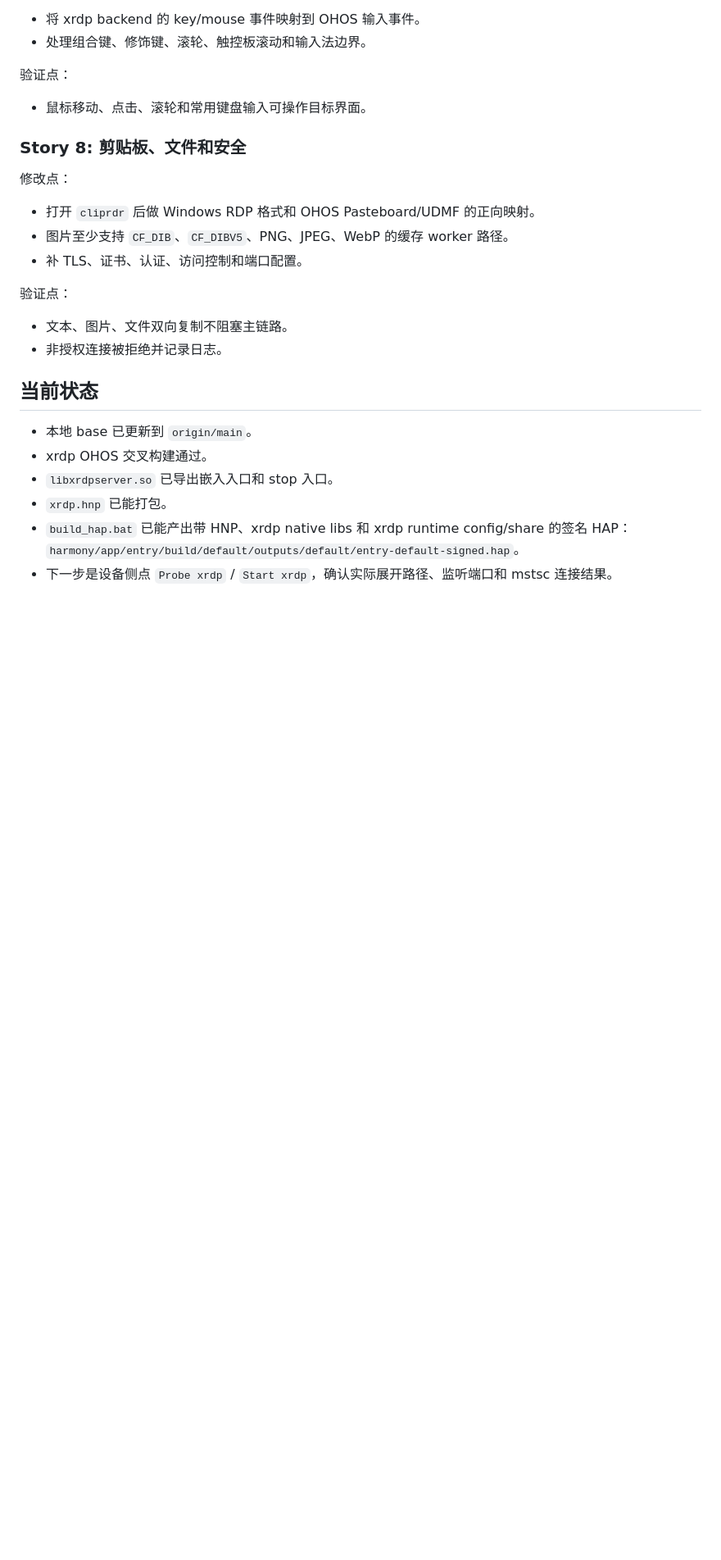
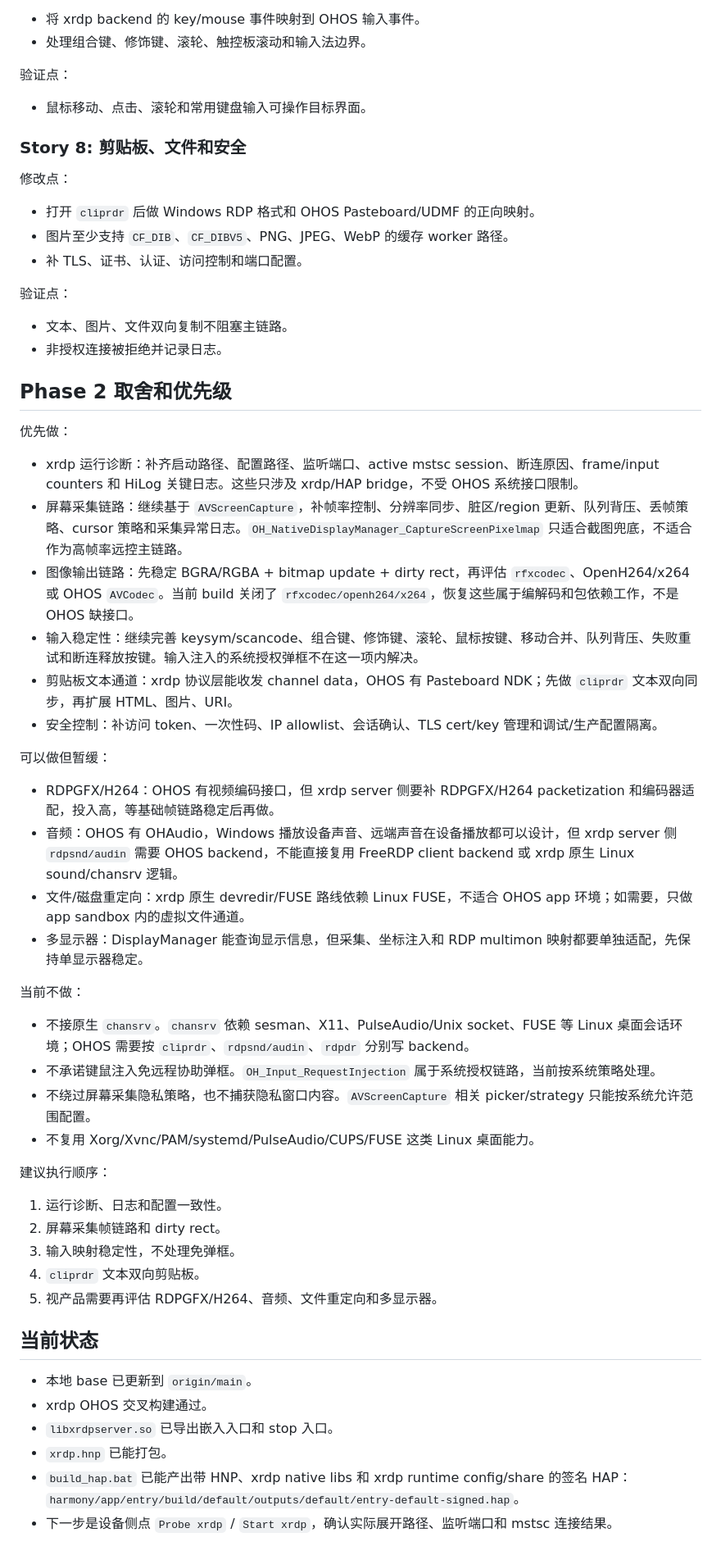
Before and after one commit to xiaomu120413/harmony-windows-bridge, a Markdown page: docs/xrdp-ohos-mstsc-penetration-plan.md, the part around the change. Shown at 82% size. GitHub-like rendering; blank space fills up the shorter version.

Commit message:
docs: record xrdp ohos phase 2 priorities

```diff
--- a/docs/xrdp-ohos-mstsc-penetration-plan.md
+++ b/docs/xrdp-ohos-mstsc-penetration-plan.md
@@ -186,6 +186,39 @@ Phase 2 可能需要：
 - 文本、图片、文件双向复制不阻塞主链路。
 - 非授权连接被拒绝并记录日志。
 
+## Phase 2 取舍和优先级
+
+优先做：
+
+- xrdp 运行诊断：补齐启动路径、配置路径、监听端口、active mstsc session、断连原因、frame/input counters 和 HiLog 关键日志。这些只涉及 xrdp/HAP bridge，不受 OHOS 系统接口限制。
+- 屏幕采集链路：继续基于 `AVScreenCapture`，补帧率控制、分辨率同步、脏区/region 更新、队列背压、丢帧策略、cursor 策略和采集异常日志。`OH_NativeDisplayManager_CaptureScreenPixelmap` 只适合截图兜底，不适合作为高帧率远控主链路。
+- 图像输出链路：先稳定 BGRA/RGBA + bitmap update + dirty rect，再评估 `rfxcodec`、OpenH264/x264 或 OHOS `AVCodec`。当前 build 关闭了 `rfxcodec/openh264/x264`，恢复这些属于编解码和包依赖工作，不是 OHOS 缺接口。
+- 输入稳定性：继续完善 keysym/scancode、组合键、修饰键、滚轮、鼠标按键、移动合并、队列背压、失败重试和断连释放按键。输入注入的系统授权弹框不在这一项内解决。
+- 剪贴板文本通道：xrdp 协议层能收发 channel data，OHOS 有 Pasteboard NDK；先做 `cliprdr` 文本双向同步，再扩展 HTML、图片、URI。
+- 安全控制：补访问 token、一次性码、IP allowlist、会话确认、TLS cert/key 管理和调试/生产配置隔离。
+
+可以做但暂缓：
+
+- RDPGFX/H264：OHOS 有视频编码接口，但 xrdp server 侧要补 RDPGFX/H264 packetization 和编码器适配，投入高，等基础帧链路稳定后再做。
+- 音频：OHOS 有 OHAudio，Windows 播放设备声音、远端声音在设备播放都可以设计，但 xrdp server 侧 `rdpsnd/audin` 需要 OHOS backend，不能直接复用 FreeRDP client backend 或 xrdp 原生 Linux sound/chansrv 逻辑。
+- 文件/磁盘重定向：xrdp 原生 devredir/FUSE 路线依赖 Linux FUSE，不适合 OHOS app 环境；如需要，只做 app sandbox 内的虚拟文件通道。
+- 多显示器：DisplayManager 能查询显示信息，但采集、坐标注入和 RDP multimon 映射都要单独适配，先保持单显示器稳定。
+
+当前不做：
+
+- 不接原生 `chansrv`。`chansrv` 依赖 sesman、X11、PulseAudio/Unix socket、FUSE 等 Linux 桌面会话环境；OHOS 需要按 `cliprdr`、`rdpsnd/audin`、`rdpdr` 分别写 backend。
+- 不承诺键鼠注入免远程协助弹框。`OH_Input_RequestInjection` 属于系统授权链路，当前按系统策略处理。
+- 不绕过屏幕采集隐私策略，也不捕获隐私窗口内容。`AVScreenCapture` 相关 picker/strategy 只能按系统允许范围配置。
+- 不复用 Xorg/Xvnc/PAM/systemd/PulseAudio/CUPS/FUSE 这类 Linux 桌面能力。
+
+建议执行顺序：
+
+1. 运行诊断、日志和配置一致性。
+2. 屏幕采集帧链路和 dirty rect。
+3. 输入映射稳定性，不处理免弹框。
+4. `cliprdr` 文本双向剪贴板。
+5. 视产品需要再评估 RDPGFX/H264、音频、文件重定向和多显示器。
+
 ## 当前状态
 
 - 本地 base 已更新到 `origin/main`。
```
